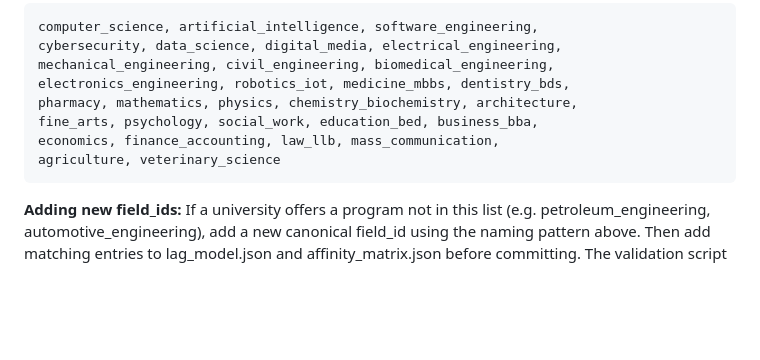
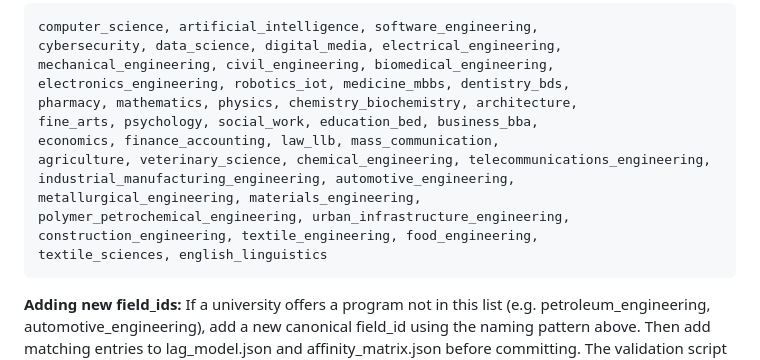
Before and after one commit to Waqas01CP/fyp-career-guidance, a Markdown page: docs/00_architecture/DATA_CHAT_INSTRUCTIONS.md, the part around the change. Drawn GitHub-style; blank space fills up the shorter version.

Commit message:
Added more canonical field ids in data chat and point 4 file

````diff
--- a/docs/00_architecture/DATA_CHAT_INSTRUCTIONS.md
+++ b/docs/00_architecture/DATA_CHAT_INSTRUCTIONS.md
@@ -337,7 +337,12 @@ electronics_engineering, robotics_iot, medicine_mbbs, dentistry_bds,
 pharmacy, mathematics, physics, chemistry_biochemistry, architecture,
 fine_arts, psychology, social_work, education_bed, business_bba,
 economics, finance_accounting, law_llb, mass_communication,
-agriculture, veterinary_science
+agriculture, veterinary_science, chemical_engineering, telecommunications_engineering,
+industrial_manufacturing_engineering, automotive_engineering,
+metallurgical_engineering, materials_engineering,
+polymer_petrochemical_engineering, urban_infrastructure_engineering,
+construction_engineering, textile_engineering, food_engineering,
+textile_sciences, english_linguistics
 ```
 
 **Adding new field_ids:** If a university offers a program not in this list
````
Also changed, not shown: docs/00_architecture/POINT_4_JSON_KNOWLEDGE_BASE_v1_5.md (+6 -1 lines).
